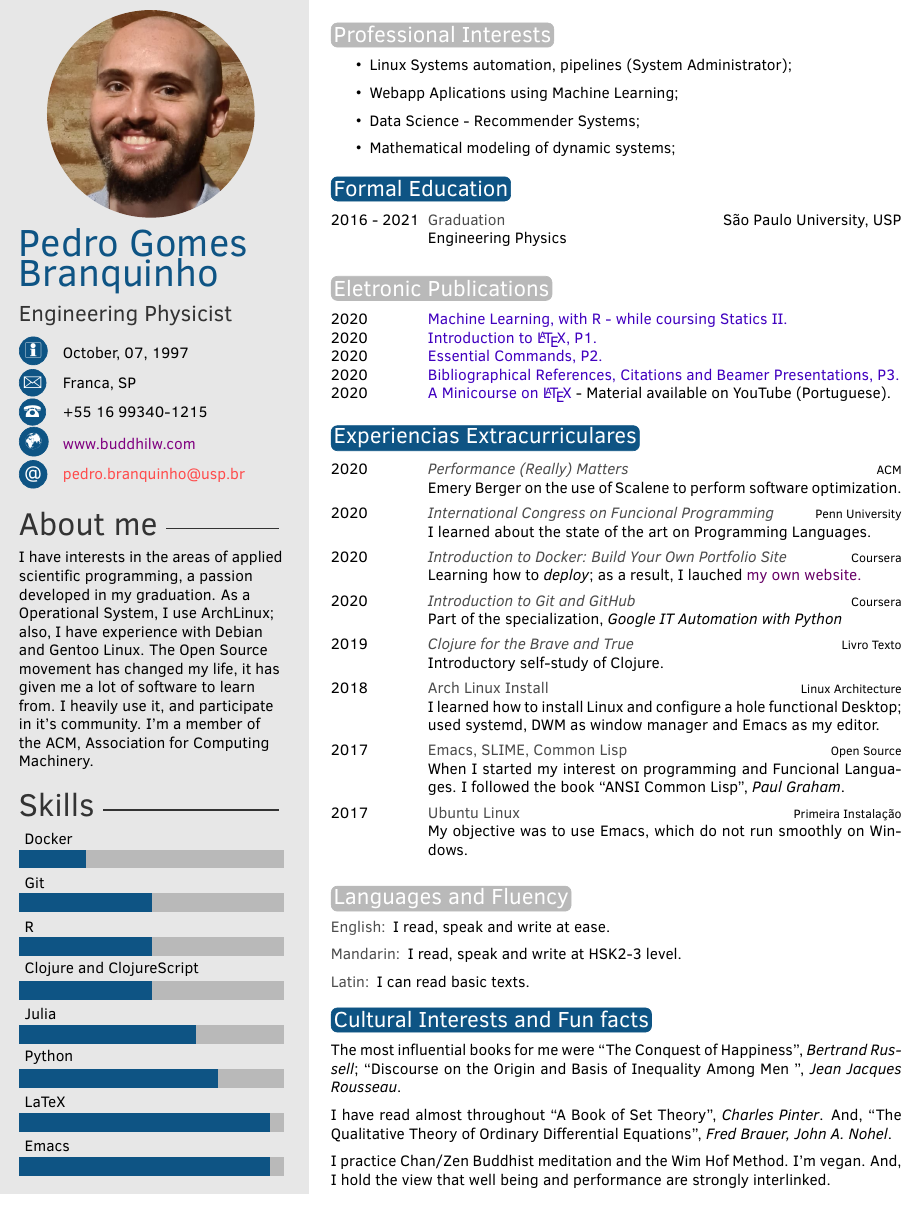
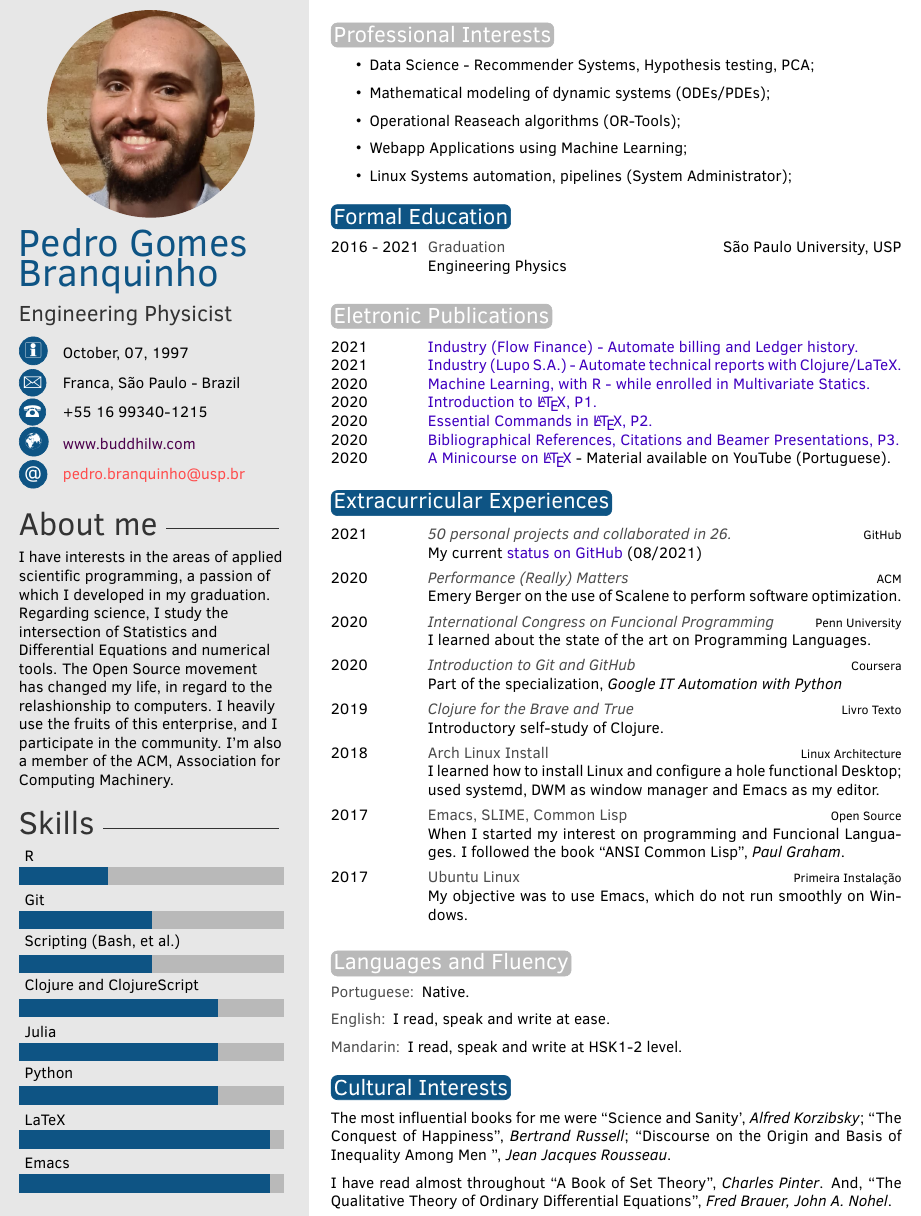
Before and after one commit to BuddhiLW/cv, a LaTeX CV (template_english.tex): part of the page before the commit and part of page 1 of 2 after it, cut so that both start at the same text. Compiled offline with pdfLaTeX.

Commit message:
Add portifolio updated

```diff
--- a/template_english.tex
+++ b/template_english.tex
@@ -116,9 +116,9 @@
 \cvjobtitle{Engineering Physicist} % Job title/career
 
 \cvdate{October, 07, 1997} % Date of birth
-\cvaddress{Franca, SP} % Short address/location, use \newline if more than 1 line is required
+\cvaddress{Franca, São Paulo - Brazil} % Short address/location, use \newline if more than 1 line is required
 \cvnumberphone{+55 16 99340-1215} % Phone number
-\cvsite{\href{www.buddhilw.com}{\color{violet!100!black}www.buddhilw.com}} % Personal website
+\cvsite{\href{www.buddhilw.com}{\color{violet!60!black}www.buddhilw.com}} % Personal website
 \cvmail{pedro.branquinho@usp.br} % Email address
 
 % ----------------------------------------------------------------------------------------
@@ -130,12 +130,13 @@
 % ----------------------------------------------------------------------------------------
 
 \aboutme{I have interests in the areas of applied scientific
-  programming, a passion developed in my graduation. As a Operational
-  System, I use ArchLinux; also, I have experience with Debian
-  and Gentoo Linux. The Open Source movement has changed my
-  life, it has given me a lot of software to learn from. I heavily use it,
-  and participate in it's community. I'm a member of the ACM,
-  Association for Computing Machinery.}
+  programming, a passion of which I developed in my
+  graduation. Regarding science, I study the intersection of
+  Statistics and Differential Equations and numerical tools.
+  The Open Source movement has changed my life, in regard to the
+  relashionship to computers.
+  I heavily use the fruits of this enterprise, and I participate in the community. I'm
+  also a member of the ACM, Association for Computing Machinery.}
 
 % To have no About Me section, just remove all the text and leave \aboutme{}
 
@@ -144,8 +145,8 @@
 % ----------------------------------------------------------------------------------------
 
 % Skill bar section, each skill must have a value between 0 an 6 (float)
-\skills{{Emacs/5.7},{LaTeX/5.7},{Python/4.5},{Julia/4.0},{Clojure and
-    ClojureScript/3.0}, {R/3}, {Git/3}, {Docker/1.5}}
+\skills{{Emacs/5.7},{LaTeX/5.7},{Python/4.5},{Julia/4.5},{Clojure and
+    ClojureScript/4.5}, {Scripting (Bash, et al.)/3}, {Git/3}, {R/2}}
 
 % ------------------------------------------------
 
@@ -165,14 +166,11 @@
 % \vspace{10mm}
 
 \begin{itemize}
-  % \item Automação de sistemas Linux, pipelines (System Administrator);
+  \item Data Science - Recommender Systems, Hypothesis testing, PCA;
+  \item Mathematical modeling of dynamic systems (ODEs/PDEs);
+  \item Operational Reaseach algorithms (OR-Tools);
+  \item Webapp Applications using Machine Learning;
   \item Linux Systems automation, pipelines (System Administrator);
-    % \item Modelagem matemática de sistemas dinâmicos;
-    % \item Aplicações de Webapps, com aprendizado de máquina;
-  \item Webapp Aplications using Machine Learning;
-    % \item Ciência de Dados - Recommender Systems;
-  \item Data Science - Recommender Systems;
-  \item Mathematical modeling of dynamic systems;
 \end{itemize}
 \vspace{0.2cm}
 % ----------------------------------------------------------------------------------------
@@ -194,18 +192,21 @@
 
 \begin{twentyshort} % Environment for a short list with no
   % descriptions
+  \twentyitemshort{2021}{\href{https://github.com/BuddhiLW/commons-csv-clj}{\color{blue!50!violet}
+    Industry (Flow Finance) - Automate billing and Ledger history.}}
+  \twentyitemshort{2021}{\href{https://github.com/BuddhiLW/CloshBashika}{\color{blue!50!violet}
+    Industry (Lupo S.A.) - Automate technical reports with Clojure/LaTeX.}}
   \twentyitemshort{2020}{\href{https://github.com/BuddhiLW/EEL_EstatMultiVarRN}{\color{blue!50!violet}Machine
-    Learning, with R - while coursing Statics II.}}
+    Learning, with R - while enrolled in Multivariate Statics.}}
   \twentyitemshort{2020}{\href{https://github.com/BuddhiLW/MC-LaTeX/tree/master/LabEELw/LabEELw/MaterialMC/Livro_PT1}{\color{blue!50!violet}Introduction
       to \LaTeX, P1.}}
   \twentyitemshort{2020}{\href{https://github.com/BuddhiLW/MC-LaTeX/tree/master/LabEELw/LabEELw/MaterialMC/Livro_PT2}{\color{blue!50!violet}
-      Essential Commands, P2.
+      Essential Commands in \LaTeX, P2.
     }}
   \twentyitemshort{2020}{\href{https://github.com/BuddhiLW/MC-LaTeX/tree/master/LabEELw/LabEELw/MaterialMC/Livro_PT3}{\color{blue!50!violet}Bibliographical
       References, Citations and Beamer Presentations, P3.}}
   \twentyitemshort{2020}{\href{https://www.youtube.com/watch?v=spYCKElN-v0&list=PLweBgessvalf9eGUknfHQZ6_q2Nz7t8df}{\color{blue!50!violet}
     A Minicourse on \LaTeX{}} - Material available on YouTube (Portuguese).}
-
   % \twentyitemshort{<dates>}{<title/description>}
 \end{twentyshort}
 \vspace{0.2cm}
@@ -225,17 +226,18 @@
 % EXPERIENCE
 % ----------------------------------------------------------------------------------------
 
-\section{Experiencias Extracurriculares}
+\section{Extracurricular Experiences}
 
 \begin{twenty} % Environment for a list with descriptions
+  \twentyitem{2021}{\textit{50 personal projects and collaborated in
+      26.}}{GitHub}{My current
+    {\href{https://github.com/BuddhiLW/}{\color{blue!50!violet}status
+        on GitHub}} (08/2021)}
   \twentyitem{2020}{\textit{Performance (Really) Matters}}{ACM}{Emery
     Berger on the use of Scalene to perform software optimization.}
   \twentyitem{2020}{\textit{International Congress on Funcional
       Programming}}{Penn University}{I learned about the state of the
     art on Programming Languages.}
-  \twentyitem{2020}{\textit{Introduction to Docker: Build Your Own Portfolio
-      Site}}{Coursera}{Learning how to \textit{deploy}; as a result, I
-    lauched \href{www.buddhilw.com}{\color{violet!80!black} my own website.}}
   \twentyitem{2020}{\textit{Introduction to Git and
       GitHub}}{Coursera}{Part of the specialization, \textit{Google IT Automation with Python}}
   \twentyitem{2019}{\textit{Clojure for the Brave and True}}{Livro
@@ -258,9 +260,10 @@
 \section{Languages and Fluency}
 
 \begin{description}
+\item[Portuguese:] Native.
 \item[English:] I read, speak and write at ease.
-\item[Mandarin:] I read, speak and write at HSK2-3 level.
-\item[Latin:] I can read basic texts.
+\item[Mandarin:] I read, speak and write at HSK1-2 level.
+% \item[Latin:] I can read basic texts.
 % \item[Espanhol:] Leio bem, falo pouco, escrevo pouco.
 % \item[Francês:] Leio bem, falo pouco, escrevo pouco.
 
@@ -270,23 +273,18 @@
 
 \vspace{0.2cm}
 
-\section{Cultural Interests and Fun facts}
+\section{Cultural Interests}
 
 \vspace{0.05mm}
 
 % \subsection{Filosofia}
-The most influential books for me were ``The Conquest of Happiness'', \textit{Bertrand Russell}; ``Discourse on the Origin and Basis of Inequality Among Men '',
+The most influential books for me were ``Science and Sanity',
+\textit{Alfred Korzibsky}; ``The Conquest of Happiness'', \textit{Bertrand Russell}; ``Discourse on the Origin and Basis of Inequality Among Men '',
 \textit{Jean Jacques Rousseau}.
 
 I have read almost throughout ``A Book of Set Theory'', \textit{Charles
   Pinter}. And, ``The Qualitative Theory of Ordinary Differential
 Equations'', \textit{Fred Brauer, John A. Nohel}.
-
-% Pratico métodos de meditação Chan/Zen Budistas e Wim Hof Method. Sou
-% vegano. Acredito que bem-estar e performance estão intimamente
-% ligados.
-I practice Chan/Zen Buddhist meditation and the Wim Hof Method. I'm
-vegan. And, I hold the view that well being and performance are strongly interlinked.
 \end{document}
 
 % ----------------------------------------------------------------------------------------
```
Also changed, not shown: template.pdf, template_english.pdf, 1 other file.
